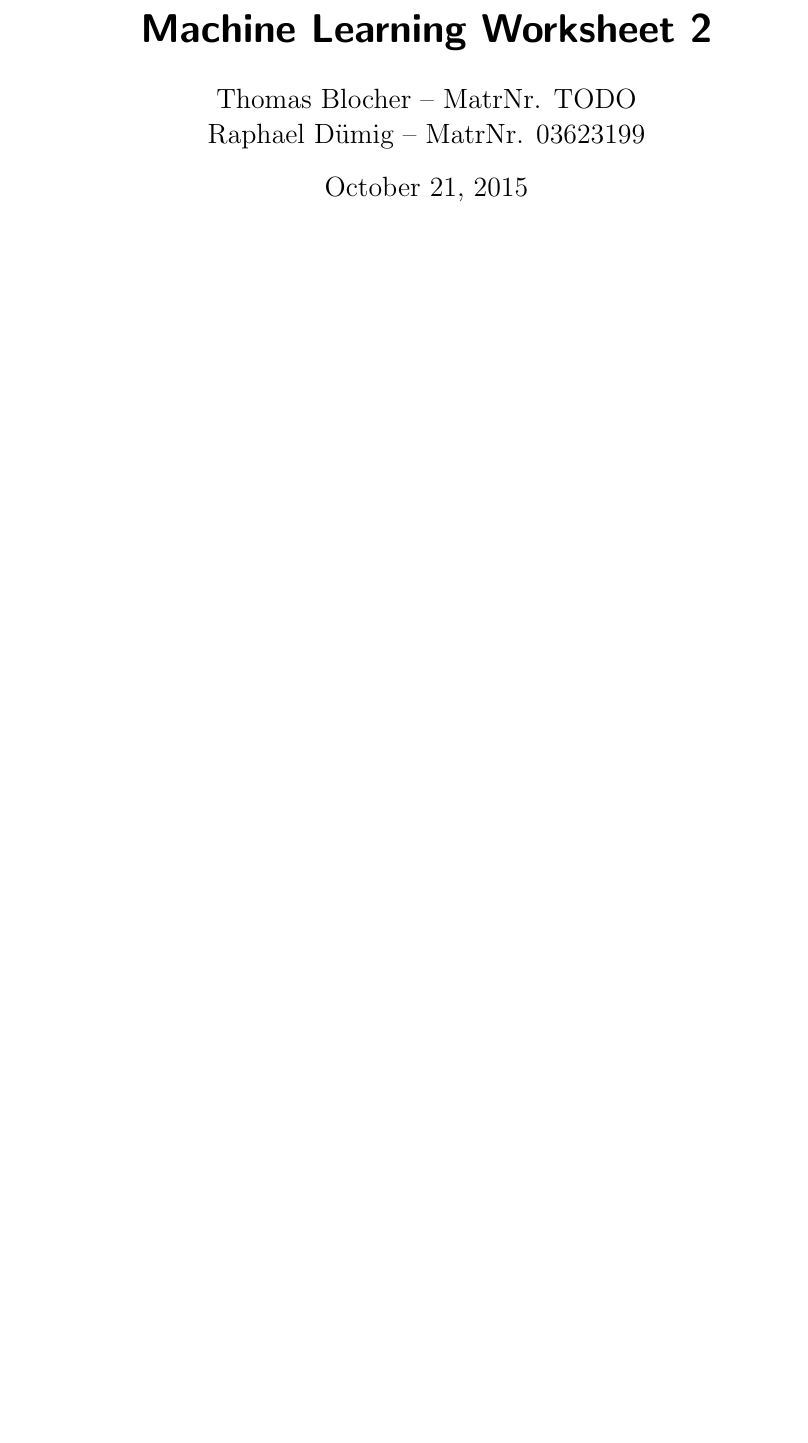
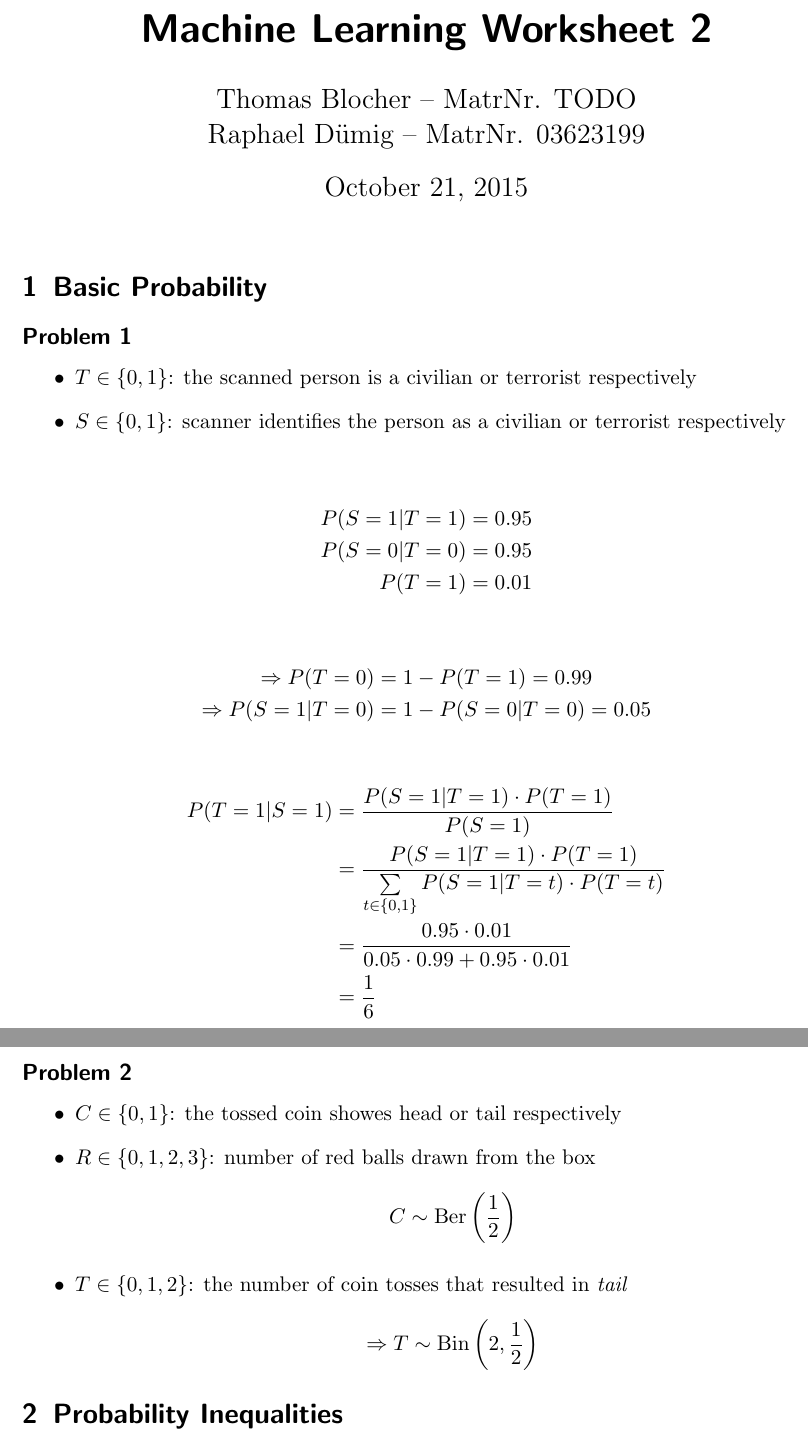
Before and after one commit to da-raf/ml-hw, a LaTeX document (ex1/main.tex, which reads ex1/problem1.tex, ex1/problem2.tex): part of the page before the commit and two parts of pages 1 and 2 of 2 after it, the two joined at a grey line, cut so that both start at the same text, the shorter picture padded with empty space. Compiled offline with pdfLaTeX.

Commit message:
2: finished problem 1 and started problem 2

```diff
--- a/ex1/main.tex
+++ b/ex1/main.tex
@@ -11,4 +11,13 @@
 \begin{document}
 \maketitle
 
+\section{Basic Probability}
+\subsection*{Problem 1}
+\input{problem1.tex}
+
+\subsection*{Problem 2}
+\input{problem2.tex}
+
+\section{Probability Inequalities}
+
 \end{document}
--- /dev/null
+++ b/ex1/problem1.tex
@@ -0,0 +1,22 @@
+\begin{itemize}
+  \item{$T \in \{0,1\}$: the scanned person is a civilian or terrorist respectively}
+  \item{$S \in \{0,1\}$: scanner identifies the person as a civilian or terrorist respectively}
+\end{itemize}
+
+\begin{align*}
+P(S=1|T=1) &= 0.95 \\
+P(S=0|T=0) &= 0.95 \\
+P(T=1) &= 0.01
+\end{align*}
+
+\begin{align*}
+\Rightarrow P(T=0) &= 1 - P(T=1) = 0.99 \\
+\Rightarrow P(S=1|T=0) &= 1 - P(S=0|T=0) = 0.05
+\end{align*}
+
+\begin{align*}
+P(T=1|S=1) &= \frac{P(S=1|T=1) \cdot P(T=1)}{P(S=1)} \\
+           &= \frac{P(S=1|T=1) \cdot P(T=1)}{\sum\limits_{t \in \{0,1\}} P(S=1|T=t) \cdot P(T=t)} \\
+	   &= \frac{0.95 \cdot 0.01}{0.05 \cdot 0.99 + 0.95 \cdot 0.01} \\
+	   &= \frac{1}{6}
+\end{align*}
--- /dev/null
+++ b/ex1/problem2.tex
@@ -0,0 +1,7 @@
+\begin{itemize}
+  \item{$C \in \{0,1\}$: the tossed coin showes head or tail respectively}
+  \item{$R \in \{0,1,2,3\}$: number of red balls drawn from the box
+\[ C \sim \mathrm{Ber}\left(\frac{1}{2}\right) \]}
+  \item{$T \in \{0,1,2\}$: the number of coin tosses that resulted in \emph{tail}}
+\[ \Rightarrow T \sim \mathrm{Bin}\left(2, \frac{1}{2}\right) \]
+\end{itemize}
```
